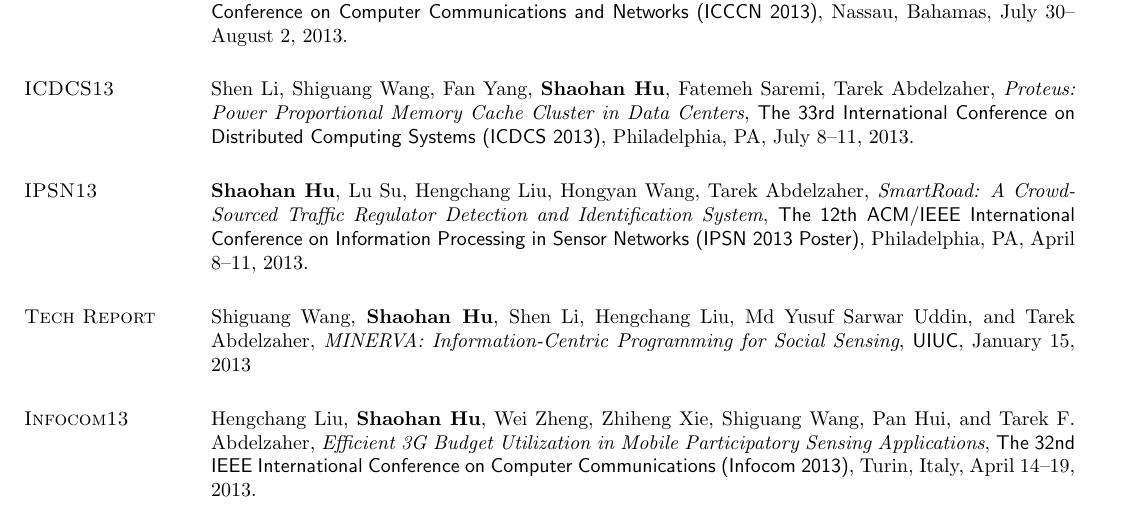
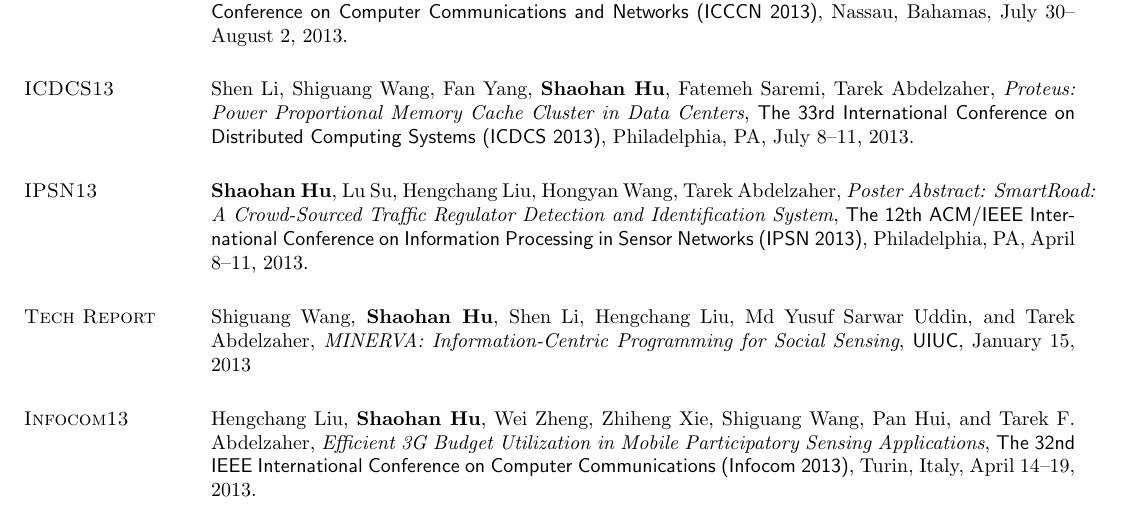
Before and after one commit to hushaohan/hushaohan.github.io, a LaTeX CV (cv.tex, which reads publications.tex): part of page 3 of 5, cut so that both start at the same text. Compiled offline with pdfLaTeX.

Commit message:
added Poster Abstract: for ipsn13

```diff
--- a/publications.tex
+++ b/publications.tex
@@ -42,10 +42,10 @@ July 8--11, 2013.
 
 \section{\sc IPSN13}
 \textbf{Shaohan Hu}, Lu Su, Hengchang Liu, Hongyan Wang, Tarek
-Abdelzaher, \emph{SmartRoad: A Crowd-Sourced Traffic Regulator
-  Detection and Identification System}, \textsf{The 12th ACM/IEEE
-  International Conference on Information Processing in Sensor
-  Networks (IPSN 2013 Poster)}, Philadelphia, PA, April 8--11, 2013.
+Abdelzaher, \emph{Poster Abstract: SmartRoad: A Crowd-Sourced Traffic
+  Regulator Detection and Identification System}, \textsf{The 12th
+  ACM/IEEE International Conference on Information Processing in
+  Sensor Networks (IPSN 2013)}, Philadelphia, PA, April 8--11, 2013.
 
 \section{\sc Tech Report}
 Shiguang Wang, \textbf{Shaohan Hu}, Shen Li, Hengchang Liu, Md Yusuf
```
